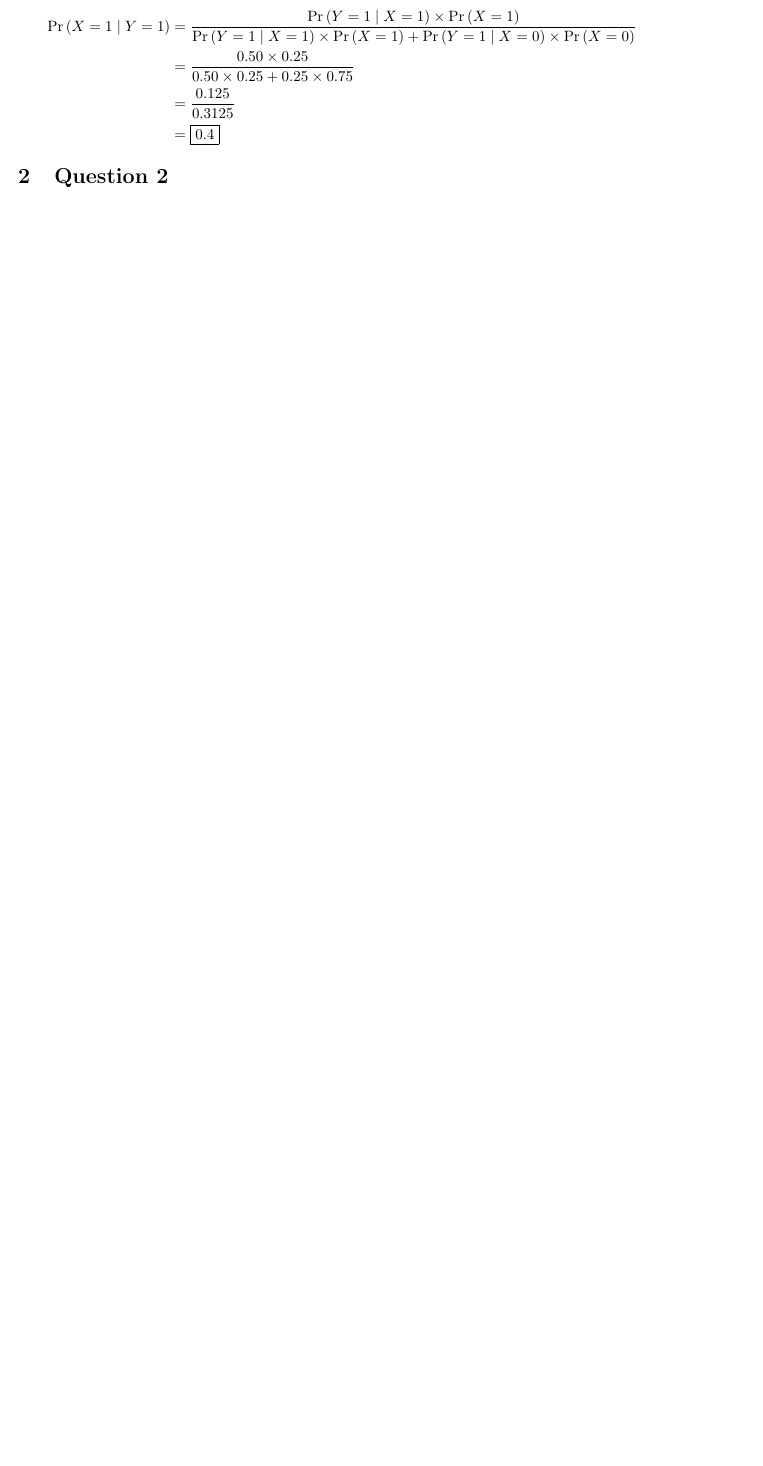
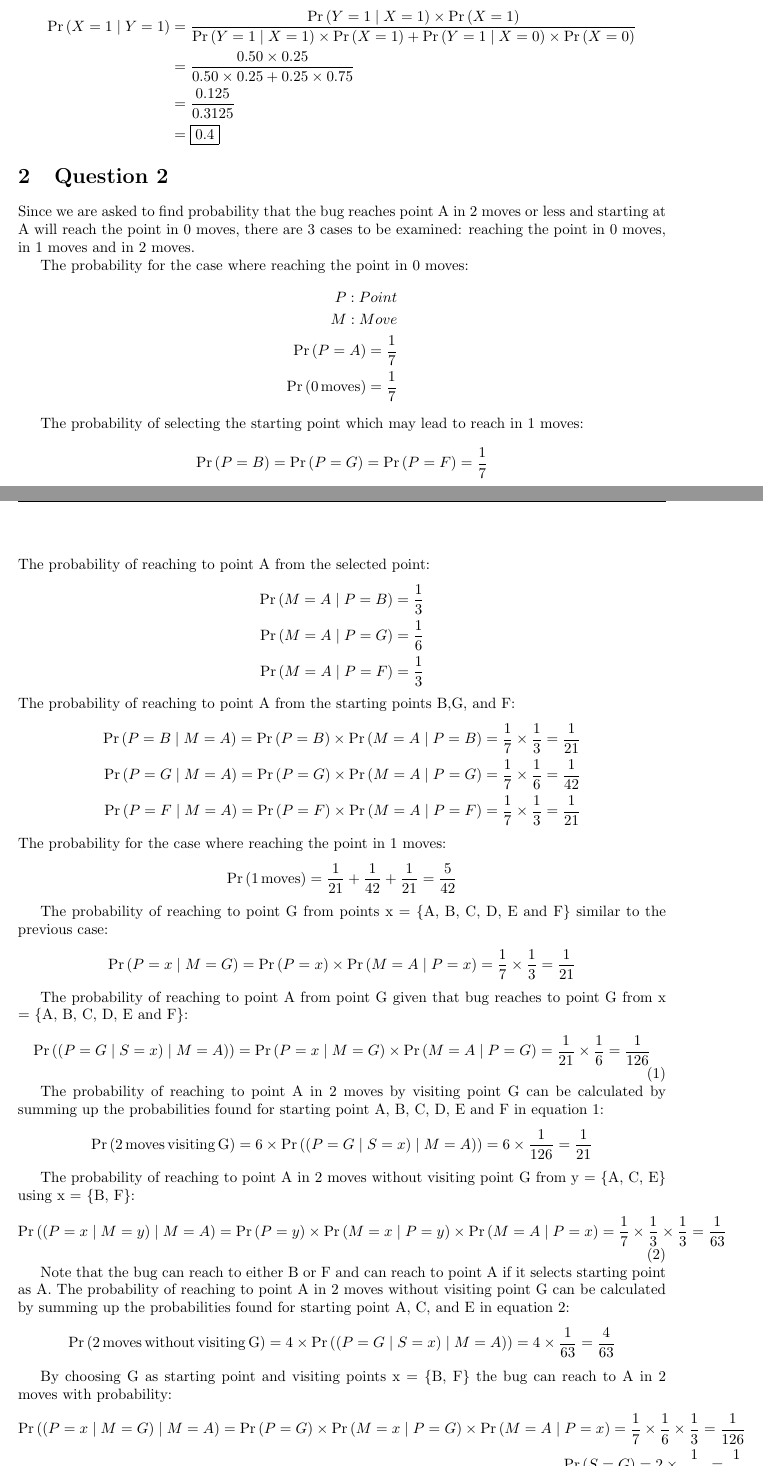
Before and after one commit to ugurcanpolat/MaximumLikelihoodEstimate, a LaTeX document (Report/report.tex): part of page 1 of 3 before the commit and two parts of pages 1 and 2 of 5 after it, the two joined at a grey line, cut so that both start at the same text, the shorter picture padded with empty space. Compiled offline with pdfLaTeX.

Commit message:
Add solution to the report for the Question 2

```diff
--- a/Report/report.tex
+++ b/Report/report.tex
@@ -19,6 +19,11 @@
 \DeclareMathOperator{\Cov}{Cov}
 \DeclareMathOperator{\CondProb}{Pr}
 \DeclareMathOperator{\argmax}{argmax}
+\DeclareMathOperator{\moves}{moves}
+\DeclareMathOperator{\without}{without}
+\DeclareMathOperator{\visiting}{visiting}
+\DeclareMathOperator{\pointG}{G}
+
 \fancyhead[C]{\em Term Project Report}
 
     \newcommand\independent{\protect\mathpalette{\protect\independenT}{\perp}}
@@ -59,4 +64,86 @@ Weekend rain probability relationships:
 \end{split}
 \end{equation*}
 \section{Question 2}
-A
+Since we are asked to find probability that the bug reaches point A in 2 moves or less and starting at A will reach the point in 0 moves, there are 3 cases to be examined: reaching the point in 0 moves, in 1 moves and in 2 moves.
+
+The probability for the case where reaching the point in 0 moves:
+\begin{equation*}
+	\begin{aligned}[c]
+	P: Point \\
+	M: Move \\
+	\CondProb{(P = A)} = \frac{1}{7} \\
+	\CondProb{(0 \moves)} = \frac{1}{7}
+	\end{aligned}
+\end{equation*}
+
+The probability of selecting the starting point which may lead to reach in 1 moves:
+\begin{equation*}
+	\begin{aligned}[c]
+	\CondProb{(P = B)} = \CondProb{(P = G)} = \CondProb{(P = F)} = \frac{1}{7} \\
+	\end{aligned}
+\end{equation*}
+The probability of reaching to point A from the selected point:
+\begin{equation*}
+	\begin{aligned}[c]
+	\CondProb{(M = A \mid P = B)} = \frac{1}{3} \\
+	\CondProb{(M = A \mid P = G)} = \frac{1}{6} \\
+	\CondProb{(M = A \mid P = F)} = \frac{1}{3} \\
+	\end{aligned}
+\end{equation*}
+The probability of reaching to point A from the starting points B,G, and F:
+\begin{equation*}
+	\begin{aligned}[c]
+	\CondProb{(P = B \mid M = A)} = \CondProb{(P = B)}\times\CondProb{(M = A \mid P = B)} = \frac{1}{7}\times\frac{1}{3}  = \frac{1}{21}  \\
+	\CondProb{(P = G \mid M = A)} = \CondProb{(P = G)}\times\CondProb{(M = A \mid P = G)} = \frac{1}{7}\times\frac{1}{6}  = \frac{1}{42}  \\
+	\CondProb{(P = F \mid M = A)} = \CondProb{(P = F)}\times\CondProb{(M = A \mid P = F)} = \frac{1}{7}\times\frac{1}{3}  = \frac{1}{21}  \\
+	\end{aligned}
+\end{equation*}
+The probability for the case where reaching the point in 1 moves:
+\begin{equation*}
+	\begin{aligned}[c]
+	\CondProb{(1 \moves)} =  \frac{1}{21} +  \frac{1}{42} + \frac{1}{21} =  \frac{5}{42}
+	\end{aligned}
+\end{equation*}
+
+The probability of reaching to point G from points x = \{A, B, C, D, E and F\} similar to the previous case:
+\begin{equation*}
+	\begin{aligned}[c]
+	\CondProb{(P = x \mid M = G)} = \CondProb{(P = x)}\times\CondProb{(M = A \mid P = x)} = \frac{1}{7}\times\frac{1}{3}  = \frac{1}{21}  \\
+	\end{aligned}
+\end{equation*}
+
+The probability of reaching to point A from point G given that bug reaches to point G from x = \{A, B, C, D, E and F\}:
+\begin{equation}
+	\begin{aligned}[c]
+	\CondProb{((P = G \mid S = x) \mid M = A))} = \CondProb{(P = x \mid M = G)}\times\CondProb{(M = A \mid P = G)} = \frac{1}{21}\times\frac{1}{6}  = \frac{1}{126}  \\
+	\end{aligned}
+\end{equation}
+
+The probability of reaching to point A in 2 moves by visiting point G can be calculated by summing up the probabilities found for starting point A, B, C, D, E and F in equation 1:
+\begin{equation*}
+	\begin{aligned}[c]
+	\CondProb{(2 \moves \visiting \pointG)} = 6\times\CondProb{((P = G \mid S = x) \mid M = A))} = 6\times\frac{1}{126} =  \frac{1}{21} \\
+	\end{aligned}
+\end{equation*}
+
+The probability of reaching to point A in 2 moves without visiting point G from y = \{A, C, E\} using x = \{B, F\}:
+\begin{equation}
+	\begin{aligned}[c]
+	\CondProb{((P = x \mid M = y) \mid M = A)} = \CondProb{(P = y)}\times\CondProb{(M = x \mid P = y)}\times\CondProb{(M = A \mid P = x)} = \frac{1}{7}\times\frac{1}{3}\times\frac{1}{3} = \frac{1}{63}  \\
+	\end{aligned}
+\end{equation}
+
+Note that the bug can reach to either B or F and can reach to point A if it selects starting point as A. The probability of reaching to point A in 2 moves without visiting point G can be calculated by summing up the probabilities found for starting point A, C, and E in equation 2:
+\begin{equation*}
+	\begin{aligned}[c]
+	\CondProb{(2 \moves \without \visiting \pointG)} = 4\times\CondProb{((P = G \mid S = x) \mid M = A))} = 4\times\frac{1}{63} =  \frac{4}{63} \\
+	\end{aligned}
+\end{equation*}
+
+By choosing G as starting point and visiting points x = \{B, F\} the bug can reach to A in 2 moves with probability:
+\begin{equation*}
+	\begin{aligned}[c]
+	\CondProb{((P = x \mid M = G) \mid M = A)} = \CondProb{(P = G)}\times\CondProb{(M = x \mid P = G)}\times\CondProb{(M = A \mid P = x)} = \frac{1}{7}\times\frac{1}{6}\times\frac{1}{3} = \frac{1}{126}  \\
+	\CondProb{(S = G)} = 2\times\frac{1}{126} = \frac{1}{63}
+	\end{aligned}
+\end{equation*}
@@ -62,0 +156 @@ A
+\end{equation*}
```
Also changed, not shown: Report/report.tex (14 more changed lines).
